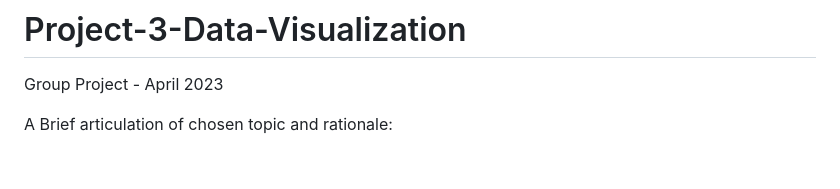
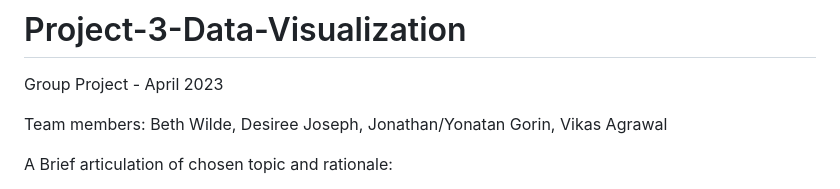
Before and after one commit to djdata2022/Project-2-Data-Visualization, a Markdown page: README.md, the part around the change. Rendered like a GitHub page; blank space fills up the shorter version.

Commit message:
Added team members

```diff
--- a/README.md
+++ b/README.md
@@ -1,5 +1,7 @@
 # Project-3-Data-Visualization
 Group Project - April 2023
+
+Team members: Beth Wilde, Desiree Joseph, Jonathan/Yonatan Gorin, Vikas Agrawal
 
 A Brief articulation of chosen topic and rationale:
 
```
